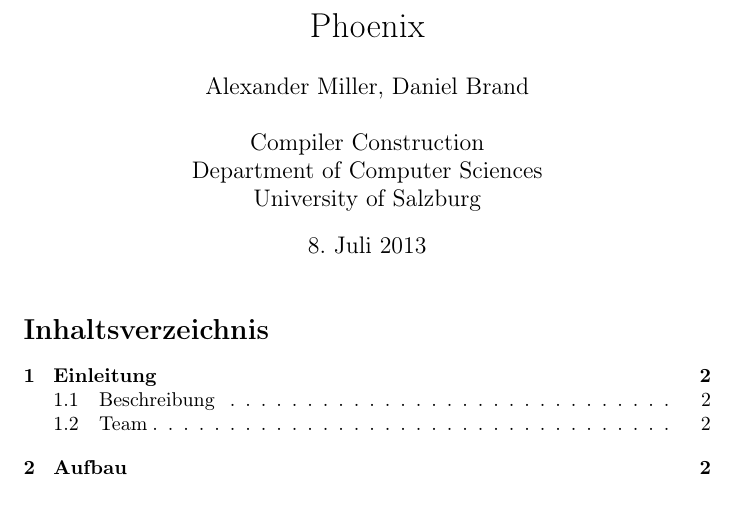
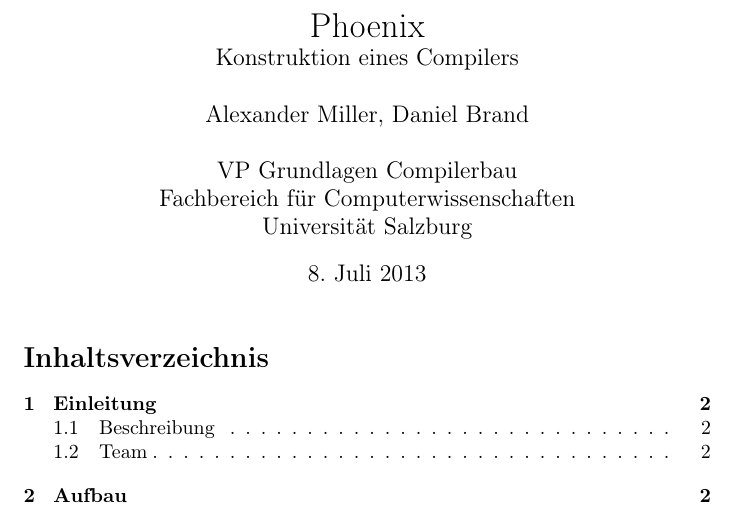
Before and after one commit to liquidsunset/Compiler_Construction_SS2013, a LaTeX document (doc/phoenix.tex): part of page 1 of 7, cut so that both start at the same text. Compiled offline with pdfLaTeX.

Commit message:
title page

```diff
--- a/doc/phoenix.tex
+++ b/doc/phoenix.tex
@@ -4,11 +4,11 @@
 \usepackage[ngerman]{babel} % Deutsche Captions
 \usepackage{listings}
 
-\title{Phoenix}
+\title{Phoenix \\ \large Konstruktion eines Compilers}
 \author{Alexander Miller, Daniel Brand \\ \\
-		Compiler Construction \\
-		Department of Computer Sciences \\
-		University of Salzburg}
+		VP Grundlagen Compilerbau \\
+		Fachbereich für Computerwissenschaften \\
+		Universität Salzburg}
 \date{\today}
 
 \setcounter{tocdepth}{2}
```
